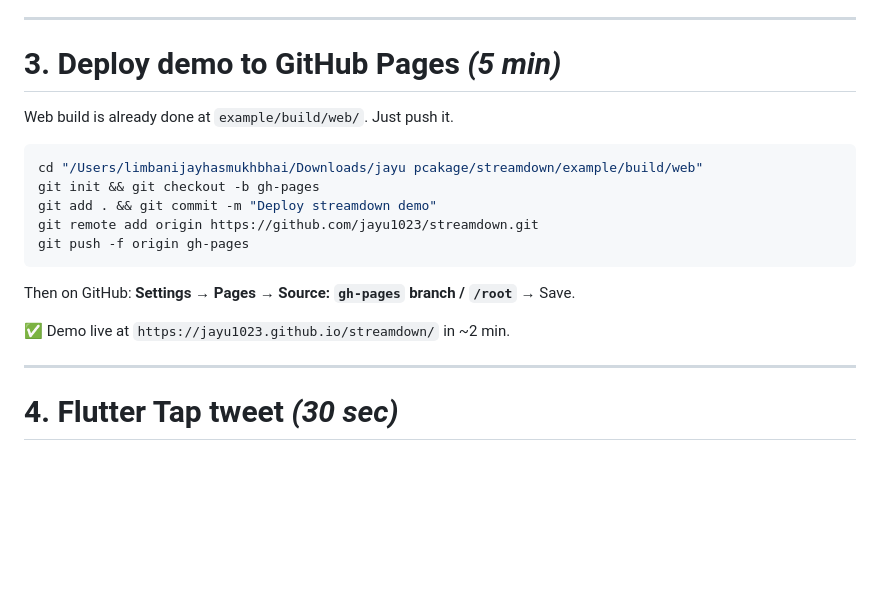
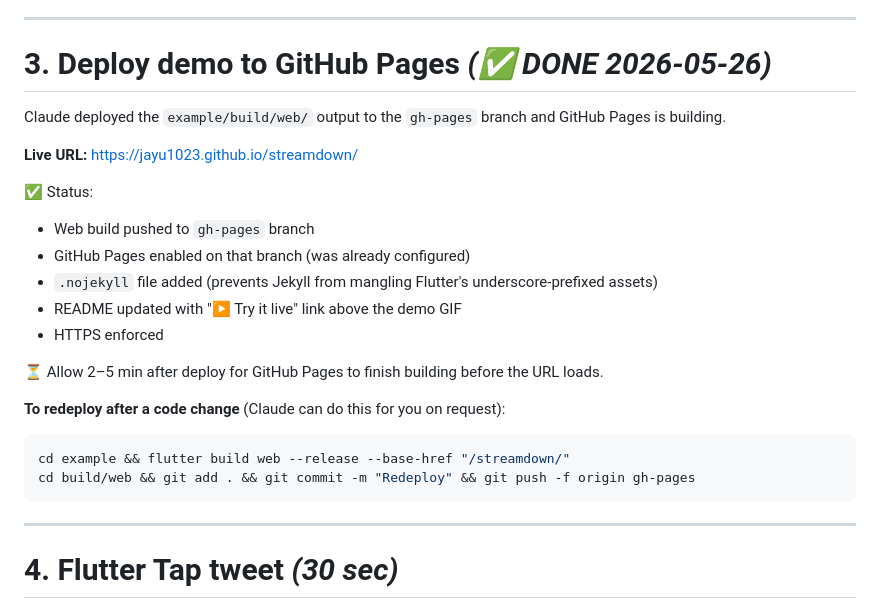
Before and after one commit to venbrinoDev/streamdown, a Markdown page: QUICK_WINS.md, the part around the change. GitHub-like rendering; blank space fills up the shorter version.

Commit message:
feat(demo): deploy live demo to GitHub Pages + link from README
- gh-pages branch now hosts example/build/web/ output
- Live at https://jayu1023.github.io/streamdown/
- README hero: added "▶ Try it live" link above the demo GIF
- QUICK_WINS Step 3 + Phase B2 tracker updated to reflect deployed state

Co-Authored-By: Claude Opus 4.7 (1M context) <noreply@anthropic.com>

````diff
--- a/QUICK_WINS.md
+++ b/QUICK_WINS.md
@@ -154,21 +154,26 @@ Thanks for maintaining this list!
 
 ---
 
-# 3. Deploy demo to GitHub Pages *(5 min)*
+# 3. Deploy demo to GitHub Pages *(✅ DONE 2026-05-26)*
 
-Web build is already done at `example/build/web/`. Just push it.
+Claude deployed the `example/build/web/` output to the `gh-pages` branch and GitHub Pages is building.
 
+**Live URL:** https://jayu1023.github.io/streamdown/
+
+✅ Status:
+- Web build pushed to `gh-pages` branch
+- GitHub Pages enabled on that branch (was already configured)
+- `.nojekyll` file added (prevents Jekyll from mangling Flutter's underscore-prefixed assets)
+- README updated with "▶ Try it live" link above the demo GIF
+- HTTPS enforced
+
+⏳ Allow 2–5 min after deploy for GitHub Pages to finish building before the URL loads.
+
+**To redeploy after a code change** (Claude can do this for you on request):
 ```bash
-cd "/Users/limbanijayhasmukhbhai/Downloads/jayu pcakage/streamdown/example/build/web"
-git init && git checkout -b gh-pages
-git add . && git commit -m "Deploy streamdown demo"
-git remote add origin https://github.com/jayu1023/streamdown.git
-git push -f origin gh-pages
+cd example && flutter build web --release --base-href "/streamdown/"
+cd build/web && git add . && git commit -m "Redeploy" && git push -f origin gh-pages
 ```
-
-Then on GitHub: **Settings → Pages → Source: `gh-pages` branch / `/root`** → Save.
-
-✅ Demo live at `https://jayu1023.github.io/streamdown/` in ~2 min.
 
 ---
 
````
Also changed, not shown: NEXT_PHASE_TRACKER.md (+1 -1 lines), README.md (+2 -0 lines).
